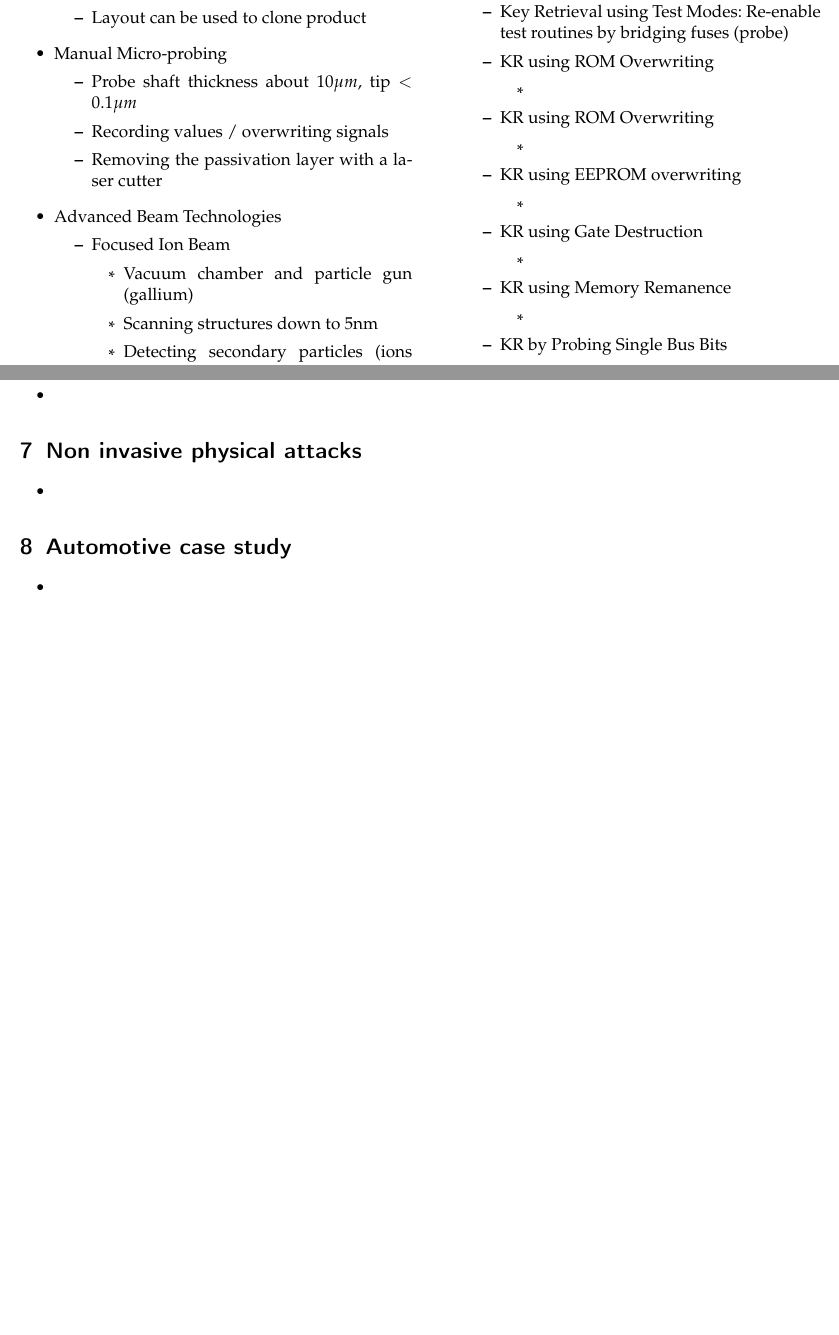
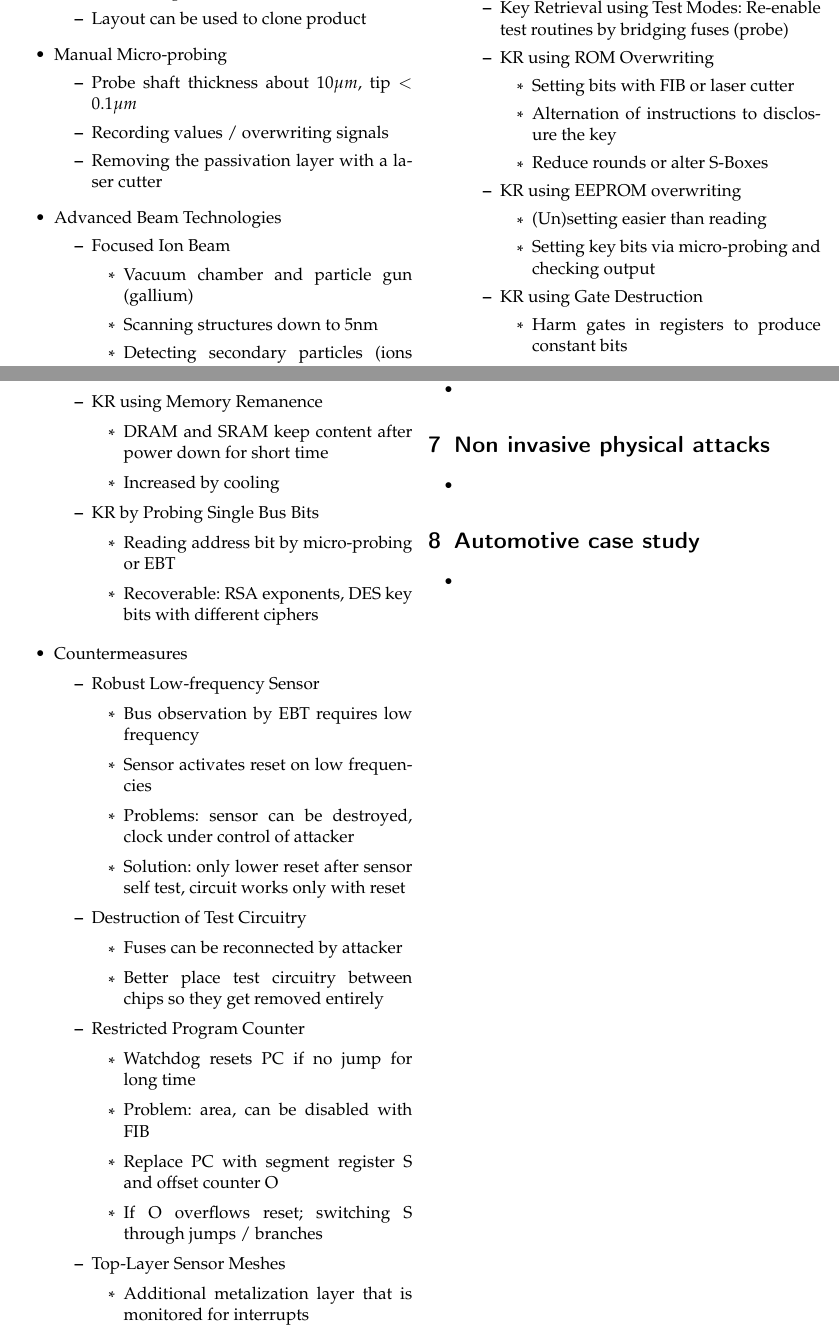
Before and after one commit to samjazaaa/latex, a LaTeX document (fau/SEH/zusammenfassung.tex): two parts of pages 4 and 5 of 5, joined at a grey line, cut so that both start at the same text, the shorter picture padded with empty space. Compiled offline with pdfLaTeX.

Commit message:
phys invas 2

```diff
--- a/fau/SEH/zusammenfassung.tex
+++ b/fau/SEH/zusammenfassung.tex
@@ -332,25 +332,54 @@ headsep=5mm, footskip=12mm}
 					\item Key Retrieval using Test Modes: Re-enable test routines by bridging fuses (probe)
 					\item KR using ROM Overwriting
 						\begin{itemize}
-							\item
-						\end{itemize}
-					\item KR using ROM Overwriting
-						\begin{itemize}
-							\item
+							\item Setting bits with FIB or laser cutter
+							\item Alternation of instructions to disclosure the key
+							\item Reduce rounds or alter S-Boxes
 						\end{itemize}
 					\item KR using EEPROM overwriting
 						\begin{itemize}
-							\item
+							\item (Un)setting easier than reading
+							\item Setting key bits via micro-probing and checking output
 						\end{itemize}
 					\item KR using Gate Destruction
 						\begin{itemize}
-							\item
+							\item Harm gates in registers to produce constant bits
+							\item DES: rounds through shifting
+							\item If one bit is stuck, key bits can be recovered
 						\end{itemize}
 					\item KR using Memory Remanence
 						\begin{itemize}
-							\item
+							\item DRAM and SRAM keep content after power down for short time
+							\item Increased by cooling
 						\end{itemize}
 					\item KR by Probing Single Bus Bits
 						\begin{itemize}
-							\item
+							\item Reading address bit by micro-probing or EBT
+							\item Recoverable: RSA exponents, DES key bits with different ciphers
 						\end{itemize}
+				\end{itemize}
+			\item Countermeasures
+				\begin{itemize}
+					\item Robust Low-frequency Sensor
+						\begin{itemize}
+							\item Bus observation by EBT requires low frequency
+							\item Sensor activates reset on low frequencies
+							\item Problems: sensor can be destroyed, clock under control of attacker
+							\item Solution: only lower reset after sensor self test, circuit works only with reset
+						\end{itemize}
+					\item Destruction of Test Circuitry
+						\begin{itemize}
+							\item Fuses can be reconnected by attacker
+							\item Better place test circuitry between chips so they get removed entirely
+						\end{itemize}
+					\item Restricted Program Counter
+						\begin{itemize}
+							\item Watchdog resets PC if no jump for long time
+							\item Problem: area, can be disabled with FIB
+							\item Replace PC with segment register S and offset counter O
+							\item If O overflows reset; switching S through jumps / branches
+						\end{itemize}
+					\item Top-Layer Sensor Meshes
+						\begin{itemize}
+							\item Additional metalization layer that is monitored for interrupts
+							\item Destruction triggers countermeasures
```
Also changed, not shown: fau/SEH/zusammenfassung.tex (4 more changed lines).
